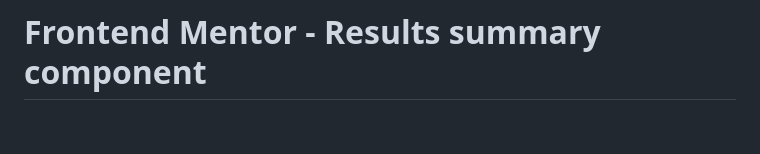
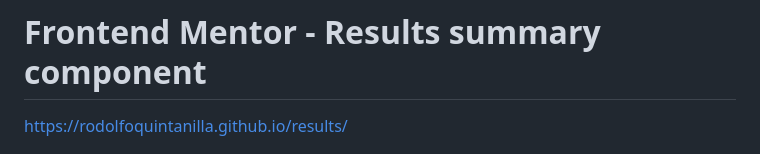
Before and after one commit to RodolfoQuintanilla/results, a Markdown page: README.md, the part around the change. GitHub-like rendering; blank space fills up the shorter version.

```diff
--- a/README.md
+++ b/README.md
@@ -1,4 +1,6 @@
 # Frontend Mentor - Results summary component
+
+https://rodolfoquintanilla.github.io/results/
 
 ![Design preview for the Results summary component coding challenge](./design/desktop-preview.jpg)
 
```
